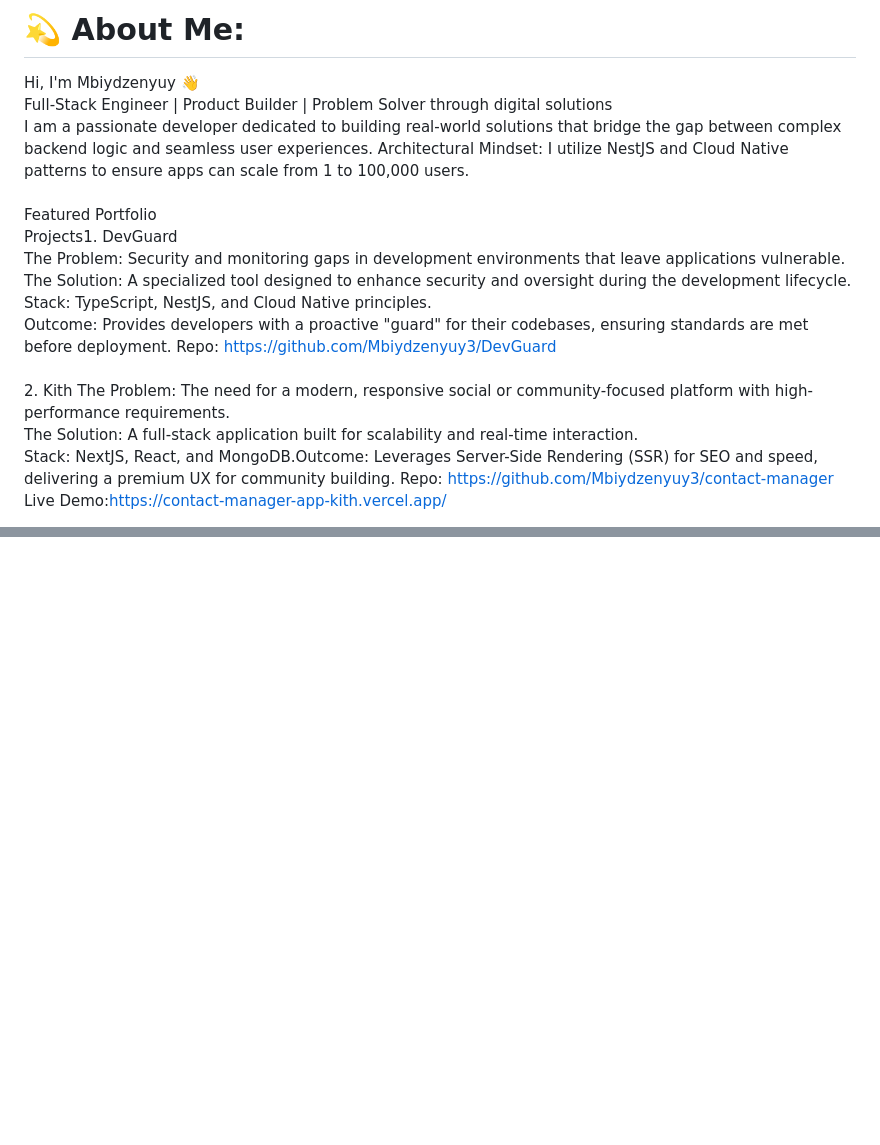
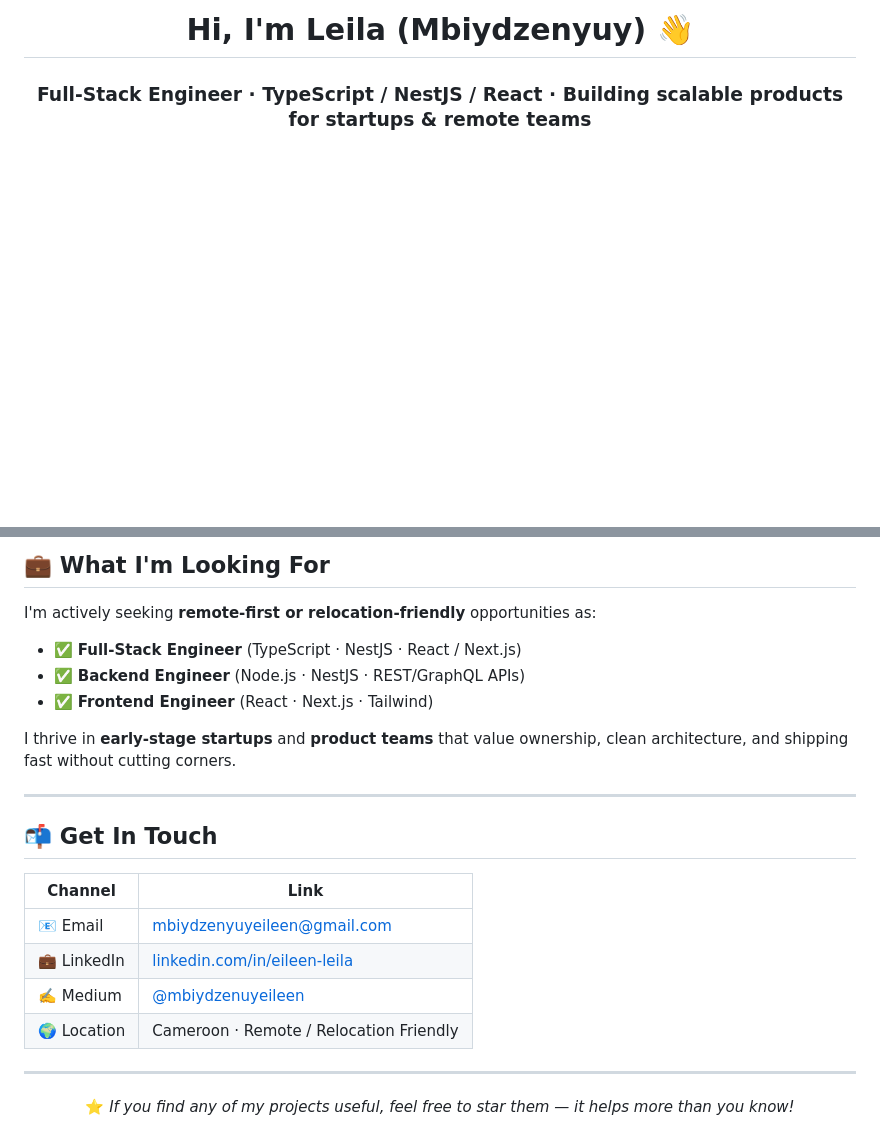
Before and after one commit to Mbiydzenyuy3/Mbiydzenyuy3, a Markdown page: README.md, 2 parts joined by grey strips. Drawn GitHub-style; blank space fills up the shorter version.

Commit message:
Optimize README: recruiter-ready profile with projects, tech stack & open-to-work
Updated personal introduction, featured projects, and tech stack details in README.

```diff
--- a/README.md
+++ b/README.md
@@ -1,11 +1,3 @@
-# 💫 About Me:
-Hi, I'm Mbiydzenyuy 👋<br>Full-Stack Engineer | Product Builder | Problem Solver through digital solutions<br>I am a passionate developer dedicated to building real-world solutions that bridge the gap between complex backend logic and seamless user experiences.
-Architectural Mindset: I utilize NestJS and Cloud Native patterns to ensure apps can scale from 1 to 100,000 users.
-<br><br> Featured Portfolio <br>Projects1. DevGuard<br>
-The Problem: Security and monitoring gaps in development environments that leave applications vulnerable.<br>The Solution: A specialized tool designed to enhance security and oversight during the development lifecycle.<br>Stack: TypeScript, NestJS, and Cloud Native principles.<br>Outcome: Provides developers with a proactive "guard" for their codebases, ensuring standards are met before deployment.
-Repo: https://github.com/Mbiydzenyuy3/DevGuard
-<br><br>2. Kith
-The Problem: The need for a modern, responsive social or community-focused platform with high-performance requirements.<br>The Solution: A full-stack application built for scalability and real-time interaction.<br>Stack: NextJS, React, and MongoDB.Outcome: Leverages Server-Side Rendering (SSR) for SEO and speed, delivering a premium UX for community building.
-Repo: https://github.com/Mbiydzenyuy3/contact-manager
-Live Demo:https://contact-manager-app-kith.vercel.app/
+<h1 align="center">Hi, I'm Leila (Mbiydzenyuy) 👋</h1>
+<h3 align="center">Full-Stack Engineer · TypeScript / NestJS / React · Building scalable products for startups & remote teams</h3>
 
@@ -28,0 +101,24 @@ Live Demo:https://contact-manager-app-kith.vercel.app/
+## 💼 What I'm Looking For
+
+I'm actively seeking **remote-first or relocation-friendly** opportunities as:
+
+- ✅ **Full-Stack Engineer** (TypeScript · NestJS · React / Next.js)
+- ✅ **Backend Engineer** (Node.js · NestJS · REST/GraphQL APIs)
+- ✅ **Frontend Engineer** (React · Next.js · Tailwind)
+
+I thrive in **early-stage startups** and **product teams** that value ownership, clean architecture, and shipping fast without cutting corners.
+
+---
+
+## 📬 Get In Touch
+
+| Channel | Link |
+|---------|------|
+| 📧 Email | [mbiydzenyuyeileen@gmail.com](mailto:mbiydzenyuyeileen@gmail.com) |
+| 💼 LinkedIn | [linkedin.com/in/eileen-leila](https://www.linkedin.com/in/eileen-leila/) |
+| ✍️ Medium | [@mbiydzenuyeileen](https://medium.com/@mbiydzenuyeileen) |
+| 🌍 Location | Cameroon · Remote / Relocation Friendly |
+
+---
+
+<p align="center">⭐ <i>If you find any of my projects useful, feel free to star them — it helps more than you know!</i></p>
```
Also changed, not shown: other parts of README.md (+94 -14 lines).
